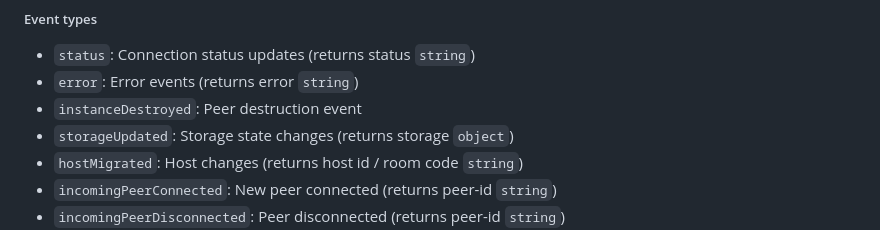
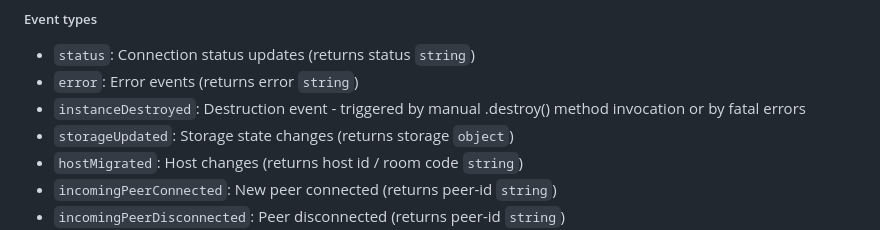
Before and after one commit to therealPaulPlay/PlayPeerJS, a Markdown page: README.md, the part around the change. Drawn GitHub-style.

Commit message:
docs: better explain destruction event in readme

```diff
--- a/README.md
+++ b/README.md
@@ -90,7 +90,7 @@ Creates a new PlayPeer instance with a specified peer ID and [PeerJS options](ht
 
 - `status`: Connection status updates (returns status `string`)
 - `error`: Error events (returns error `string`)
-- `instanceDestroyed`: Peer destruction event
+- `instanceDestroyed`: Destruction event - triggered by manual .destroy() method invocation or by fatal errors
 - `storageUpdated`: Storage state changes (returns storage `object`)
 - `hostMigrated`: Host changes (returns host id / room code `string`)
 - `incomingPeerConnected`: New peer connected (returns peer-id `string`)
```
